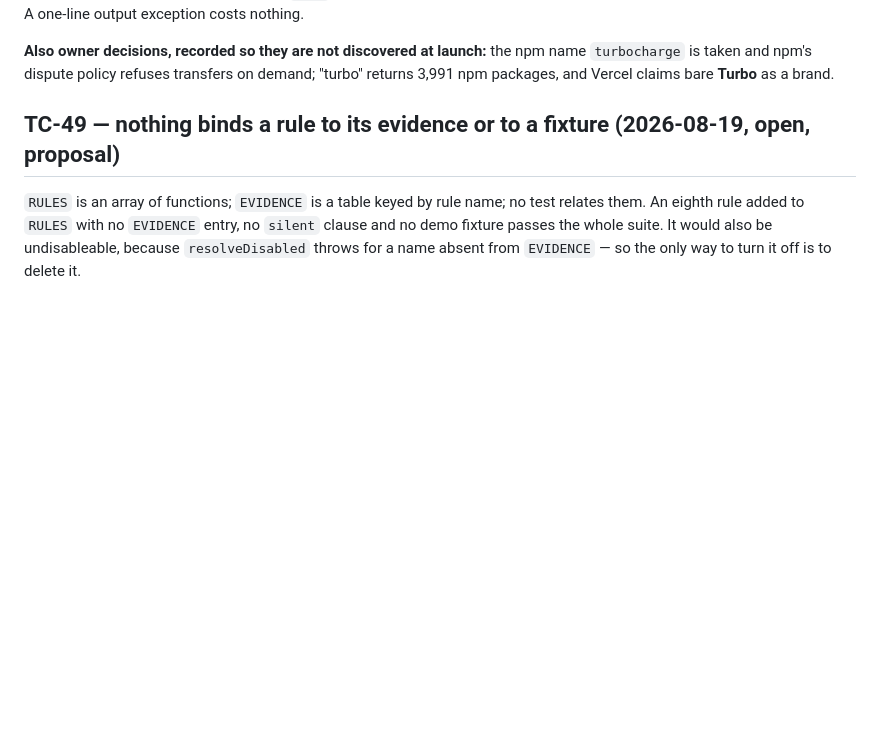
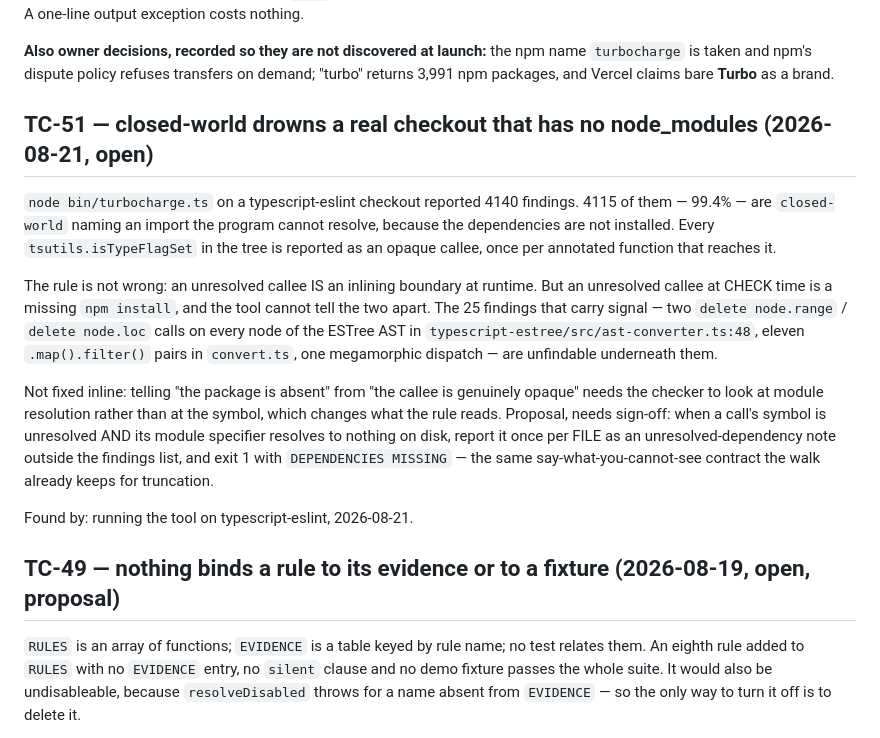
Before and after one commit to kronael/jitmax, a Markdown page: BUGS.md, the part around the change. Rendered like a GitHub page; blank space fills up the shorter version.

Commit message:
bugs(TC-51): closed-world drowns a checkout with no node_modules
typescript-eslint: 4140 findings, 4115 of them one unresolved import named
once per annotated caller. The 25 that carry signal are unfindable under
them. Proposal recorded, not fixed — telling an absent package from an
opaque callee changes what the rule reads.

```diff
--- a/BUGS.md
+++ b/BUGS.md
@@ -52,6 +52,31 @@ FSF's Bison exception exists for. A one-line output exception costs nothing.
 name `turbocharge` is taken and npm's dispute policy refuses transfers on
 demand; "turbo" returns 3,991 npm packages, and Vercel claims bare **Turbo** as
 a brand.
+
+## TC-51 — closed-world drowns a real checkout that has no node_modules (2026-08-21, open)
+
+`node bin/turbocharge.ts` on a typescript-eslint checkout reported 4140
+findings. 4115 of them — 99.4% — are `closed-world` naming an import the
+program cannot resolve, because the dependencies are not installed. Every
+`tsutils.isTypeFlagSet` in the tree is reported as an opaque callee, once per
+annotated function that reaches it.
+
+The rule is not wrong: an unresolved callee IS an inlining boundary at runtime.
+But an unresolved callee at CHECK time is a missing `npm install`, and the tool
+cannot tell the two apart. The 25 findings that carry signal — two
+`delete node.range` / `delete node.loc` calls on every node of the ESTree AST
+in `typescript-estree/src/ast-converter.ts:48`, eleven `.map().filter()` pairs
+in `convert.ts`, one megamorphic dispatch — are unfindable underneath them.
+
+Not fixed inline: telling "the package is absent" from "the callee is genuinely
+opaque" needs the checker to look at module resolution rather than at the
+symbol, which changes what the rule reads. Proposal, needs sign-off: when a
+call's symbol is unresolved AND its module specifier resolves to nothing on
+disk, report it once per FILE as an unresolved-dependency note outside the
+findings list, and exit 1 with `DEPENDENCIES MISSING` — the same
+say-what-you-cannot-see contract the walk already keeps for truncation.
+
+Found by: running the tool on typescript-eslint, 2026-08-21.
 
 ## TC-49 — nothing binds a rule to its evidence or to a fixture (2026-08-19, open, proposal)
 
```
